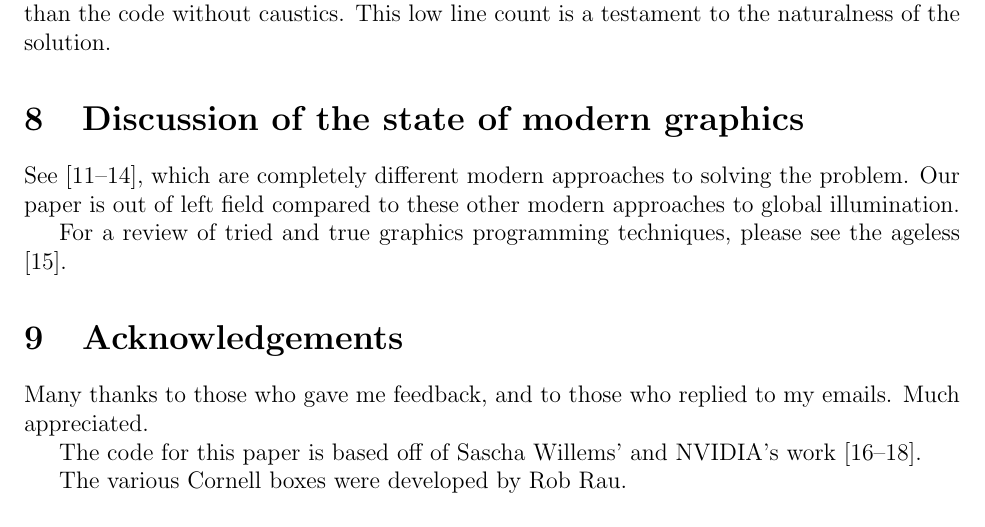
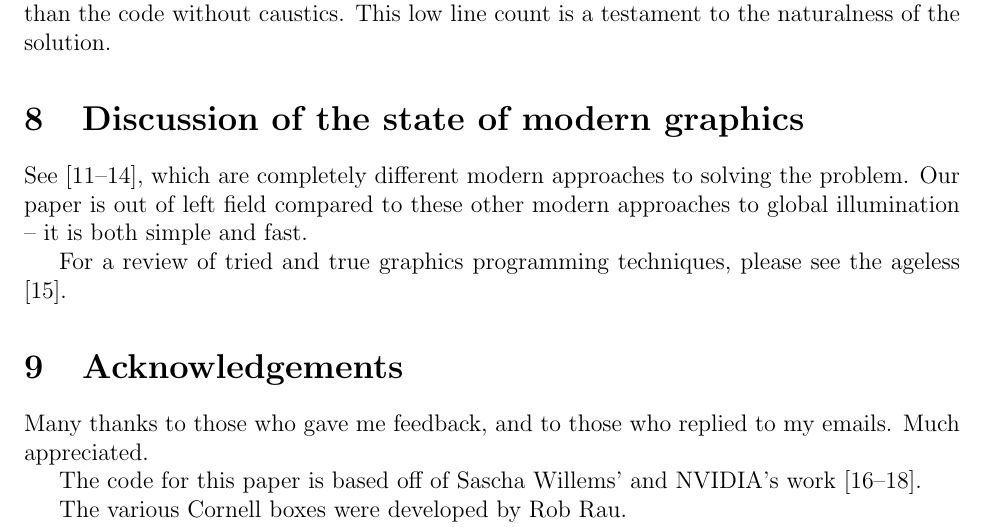
Before and after one commit to sjhalayka/cornell_box_textured, a LaTeX paper (caustics/caustics.tex): part of page 4 of 14, cut so that both start at the same text. Compiled offline with pdfLaTeX.

Commit message:
Add files via upload

```diff
--- a/caustics/caustics.tex
+++ b/caustics/caustics.tex
@@ -193,7 +193,7 @@ This low line count is a testament to the naturalness of the solution.
 \section{Discussion of the state of modern graphics}
 
 See \cite{moreau, komarov, gruen, yang}, which are completely different modern approaches to solving the problem.
-Our paper is out of left field compared to these other modern approaches to global illumination.
+Our paper is out of left field compared to these other modern approaches to global illumination -- it is both simple and fast.
 
 For a review of tried and true graphics programming techniques, please see the ageless \cite{pharr}.
 
```
